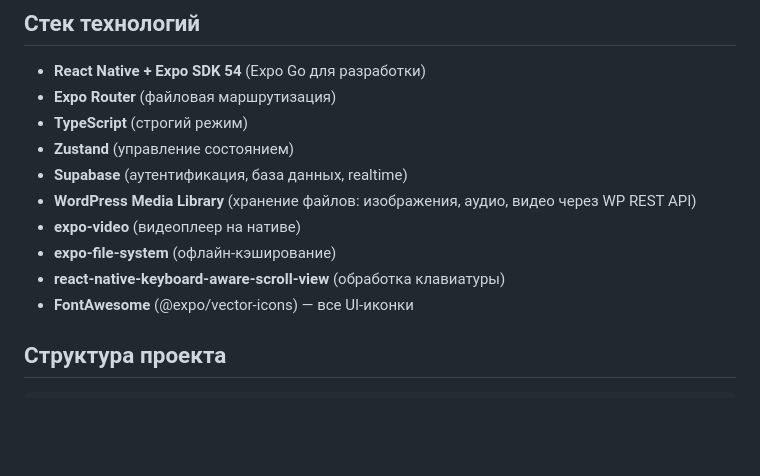
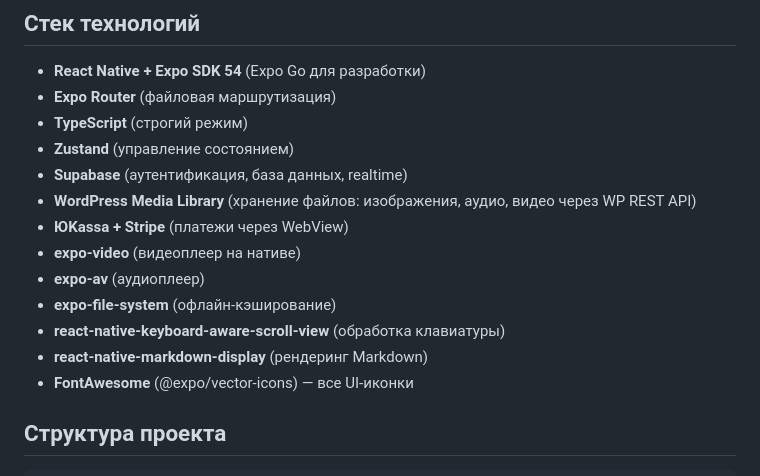
Before and after one commit to Valentin89417/pulsera_app, a Markdown page: docs/architecture.md, the part around one of its changes. GitHub-like rendering; blank space fills up the shorter version.

```diff
--- a/docs/architecture.md
+++ b/docs/architecture.md
@@ -11,9 +11,12 @@
 - **Zustand** (управление состоянием)
 - **Supabase** (аутентификация, база данных, realtime)
 - **WordPress Media Library** (хранение файлов: изображения, аудио, видео через WP REST API)
+- **ЮKassa + Stripe** (платежи через WebView)
 - **expo-video** (видеоплеер на нативе)
+- **expo-av** (аудиоплеер)
 - **expo-file-system** (офлайн-кэширование)
 - **react-native-keyboard-aware-scroll-view** (обработка клавиатуры)
+- **react-native-markdown-display** (рендеринг Markdown)
 - **FontAwesome** (@expo/vector-icons) — все UI-иконки
 
 ## Структура проекта
```
Also changed, not shown: other parts of docs/architecture.md (+28 -4 lines), docs/progress.md (+34 -7 lines).
